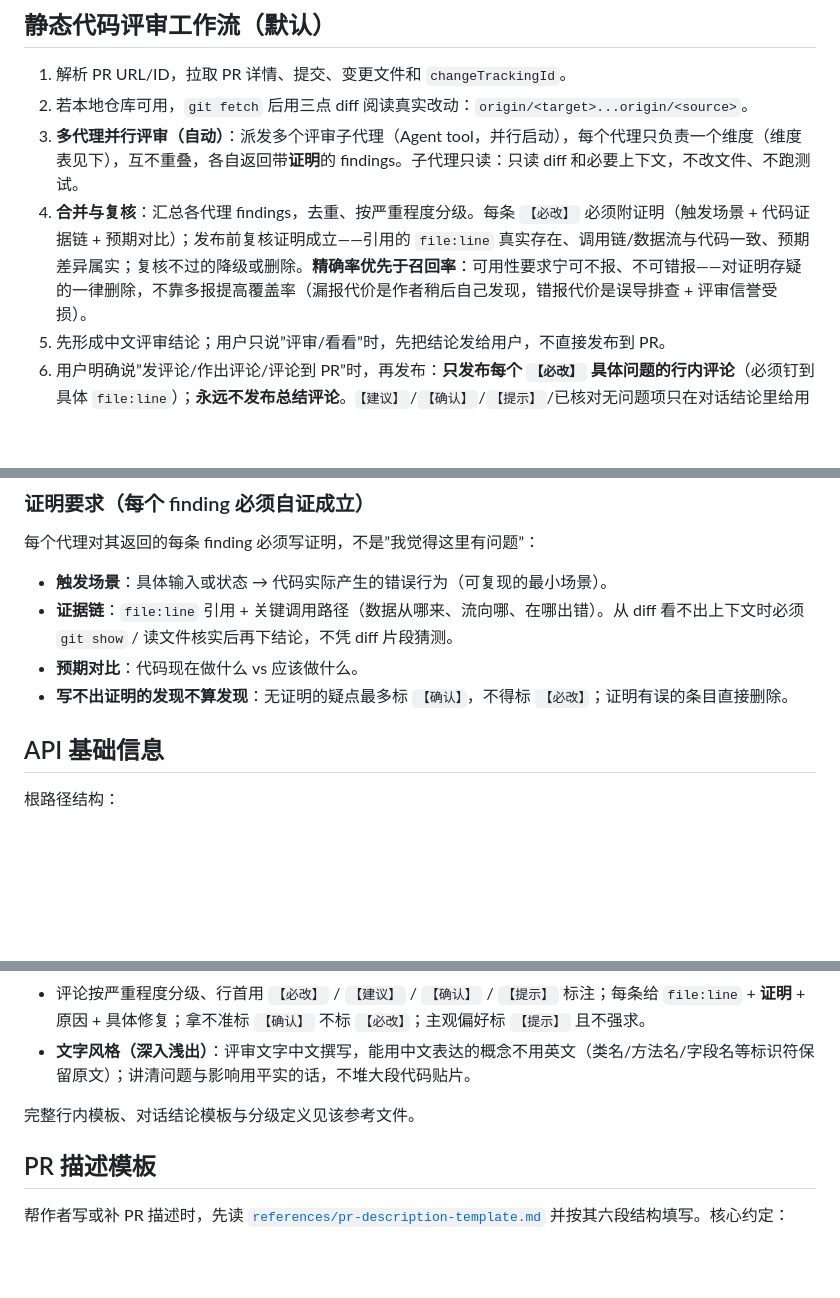
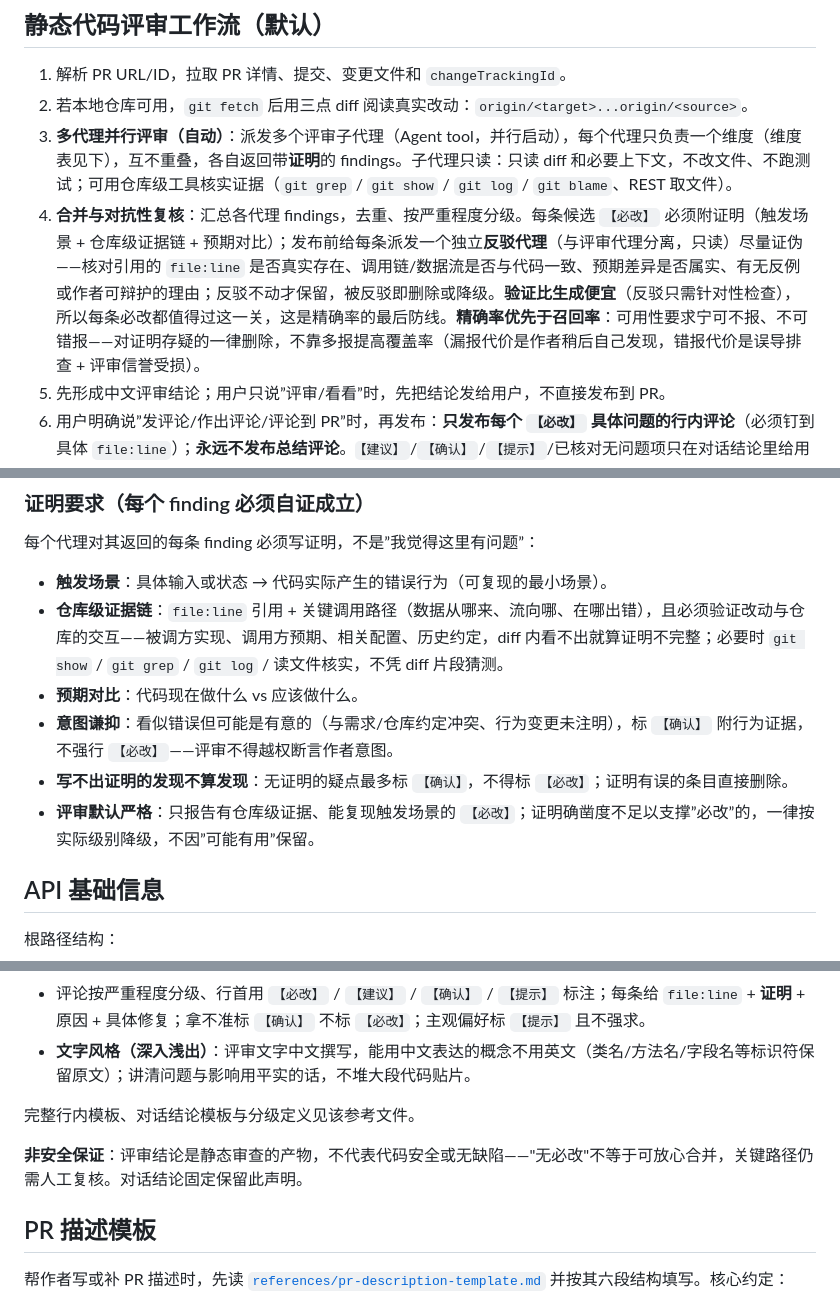
Before and after one commit to PulongZhang/my-skill, a Markdown page: azure-devops-pr-code-review/SKILL.md, 3 parts joined by grey strips. Drawn GitHub-style; blank space fills up the shorter version.

```diff
--- a/azure-devops-pr-code-review/SKILL.md
+++ b/azure-devops-pr-code-review/SKILL.md
@@ -19,8 +19,8 @@ description: 当需要对 on-prem Azure DevOps Server（TFS）Pull Request 做
 
 1. 解析 PR URL/ID，拉取 PR 详情、提交、变更文件和 `changeTrackingId`。
 2. 若本地仓库可用，`git fetch` 后用三点 diff 阅读真实改动：`origin/<target>...origin/<source>`。
-3. **多代理并行评审（自动）**：派发多个评审子代理（Agent tool，并行启动），每个代理只负责一个维度（维度表见下），互不重叠，各自返回带**证明**的 findings。子代理只读：只读 diff 和必要上下文，不改文件、不跑测试。
-4. **合并与复核**：汇总各代理 findings，去重、按严重程度分级。每条 `【必改】` 必须附证明（触发场景 + 代码证据链 + 预期对比）；发布前复核证明成立——引用的 `file:line` 真实存在、调用链/数据流与代码一致、预期差异属实；复核不过的降级或删除。**精确率优先于召回率**：可用性要求宁可不报、不可错报——对证明存疑的一律删除，不靠多报提高覆盖率（漏报代价是作者稍后自己发现，错报代价是误导排查 + 评审信誉受损）。
+3. **多代理并行评审（自动）**：派发多个评审子代理（Agent tool，并行启动），每个代理只负责一个维度（维度表见下），互不重叠，各自返回带**证明**的 findings。子代理只读：只读 diff 和必要上下文，不改文件、不跑测试；可用仓库级工具核实证据（`git grep` / `git show` / `git log` / `git blame`、REST 取文件）。
+4. **合并与对抗性复核**：汇总各代理 findings，去重、按严重程度分级。每条候选 `【必改】` 必须附证明（触发场景 + 仓库级证据链 + 预期对比）；发布前给每条派发一个独立**反驳代理**（与评审代理分离，只读）尽量证伪——核对引用的 `file:line` 是否真实存在、调用链/数据流是否与代码一致、预期差异是否属实、有无反例或作者可辩护的理由；反驳不动才保留，被反驳即删除或降级。**验证比生成便宜**（反驳只需针对性检查），所以每条必改都值得过这一关，这是精确率的最后防线。**精确率优先于召回率**：可用性要求宁可不报、不可错报——对证明存疑的一律删除，不靠多报提高覆盖率（漏报代价是作者稍后自己发现，错报代价是误导排查 + 评审信誉受损）。
 5. 先形成中文评审结论；用户只说”评审/看看”时，先把结论发给用户，不直接发布到 PR。
 6. 用户明确说”发评论/作出评论/评论到 PR”时，再发布：**只发布每个 `【必改】` 具体问题的行内评论**（必须钉到具体 `file:line`）；**永远不发布总结评论**。`【建议】`/`【确认】`/`【提示】`/已核对无问题项只在对话结论里给用户看，不发到 PR。若没有 `【必改】`，不调用评论接口，并告知用户”无必改，不发布 PR 评论”。
 
@@ -44,9 +44,11 @@ description: 当需要对 on-prem Azure DevOps Server（TFS）Pull Request 做
 每个代理对其返回的每条 finding 必须写证明，不是”我觉得这里有问题”：
 
 - **触发场景**：具体输入或状态 → 代码实际产生的错误行为（可复现的最小场景）。
-- **证据链**：`file:line` 引用 + 关键调用路径（数据从哪来、流向哪、在哪出错）。从 diff 看不出上下文时必须 `git show` / 读文件核实后再下结论，不凭 diff 片段猜测。
+- **仓库级证据链**：`file:line` 引用 + 关键调用路径（数据从哪来、流向哪、在哪出错），且必须验证改动与仓库的交互——被调方实现、调用方预期、相关配置、历史约定，diff 内看不出就算证明不完整；必要时 `git show` / `git grep` / `git log` / 读文件核实，不凭 diff 片段猜测。
 - **预期对比**：代码现在做什么 vs 应该做什么。
+- **意图谦抑**：看似错误但可能是有意的（与需求/仓库约定冲突、行为变更未注明），标 `【确认】` 附行为证据，不强行 `【必改】`——评审不得越权断言作者意图。
 - **写不出证明的发现不算发现**：无证明的疑点最多标 `【确认】`，不得标 `【必改】`；证明有误的条目直接删除。
+- **评审默认严格**：只报告有仓库级证据、能复现触发场景的 `【必改】`；证明确凿度不足以支撑”必改”的，一律按实际级别降级，不因”可能有用”保留。
 
 ## API 基础信息
 
@@ -363,6 +365,8 @@ uv run --project ~/.claude/skills/azure-devops-pr-code-review python ~/.claude/s
 
 完整行内模板、对话结论模板与分级定义见该参考文件。
 
+**非安全保证**：评审结论是静态审查的产物，不代表代码安全或无缺陷——"无必改"不等于可放心合并，关键路径仍需人工复核。对话结论固定保留此声明。
+
 ## PR 描述模板
 
 帮作者写或补 PR 描述时，先读 [`references/pr-description-template.md`](references/pr-description-template.md) 并按其六段结构填写。核心约定：
```
Also changed, not shown: azure-devops-pr-code-review/references/code-review-format.md (+13 -3 lines).
